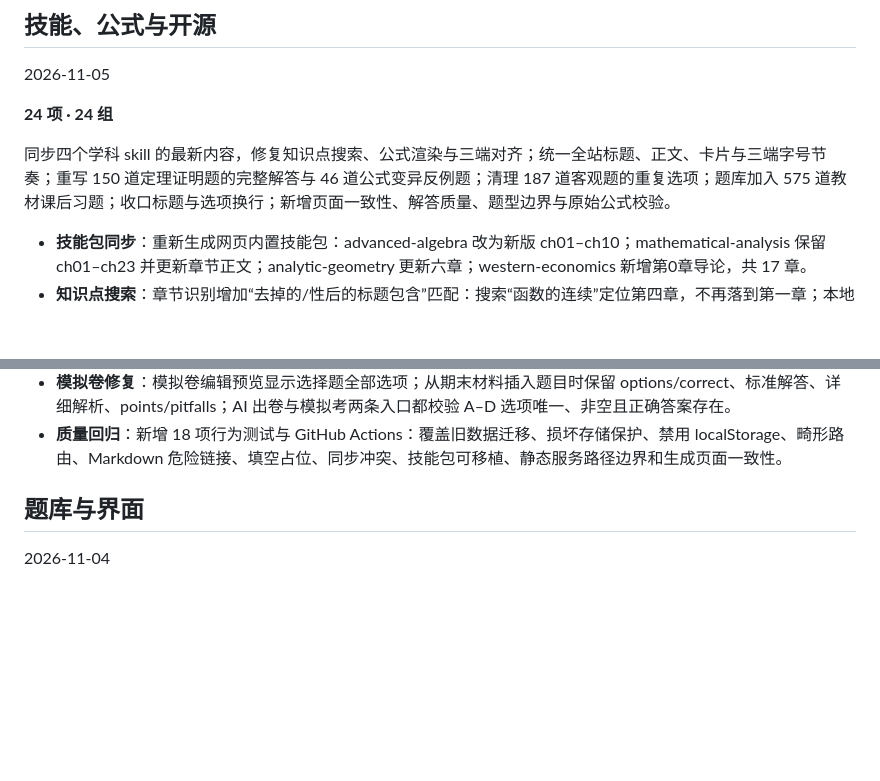
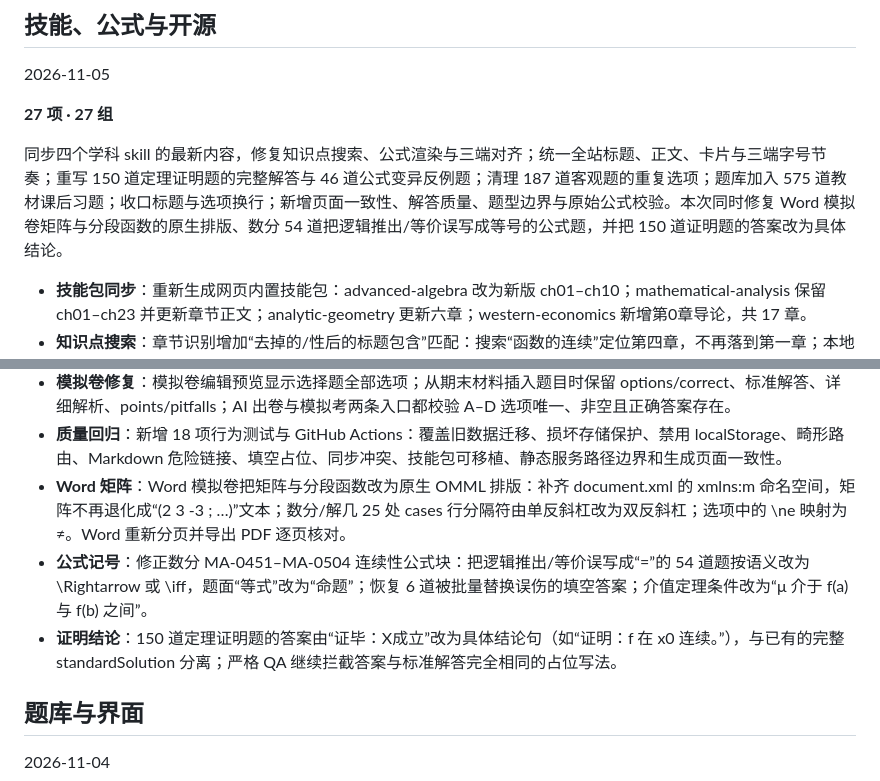
Before and after one commit to lanzaihua/lanzaihua.github.io, a Markdown page: CHANGELOG.md, 2 parts joined by grey strips. Rendered like a GitHub page; blank space fills up the shorter version.

```diff
--- a/CHANGELOG.md
+++ b/CHANGELOG.md
@@ -6,9 +6,9 @@
 
 2026-11-05
 
-**24 项 · 24 组**
+**27 项 · 27 组**
 
-同步四个学科 skill 的最新内容，修复知识点搜索、公式渲染与三端对齐；统一全站标题、正文、卡片与三端字号节奏；重写 150 道定理证明题的完整解答与 46 道公式变异反例题；清理 187 道客观题的重复选项；题库加入 575 道教材课后习题；收口标题与选项换行；新增页面一致性、解答质量、题型边界与原始公式校验。
+同步四个学科 skill 的最新内容，修复知识点搜索、公式渲染与三端对齐；统一全站标题、正文、卡片与三端字号节奏；重写 150 道定理证明题的完整解答与 46 道公式变异反例题；清理 187 道客观题的重复选项；题库加入 575 道教材课后习题；收口标题与选项换行；新增页面一致性、解答质量、题型边界与原始公式校验。本次同时修复 Word 模拟卷矩阵与分段函数的原生排版、数分 54 道把逻辑推出/等价误写成等号的公式题，并把 150 道证明题的答案改为具体结论。
 
 - **技能包同步**：重新生成网页内置技能包：advanced-algebra 改为新版 ch01–ch10；mathematical-analysis 保留 ch01–ch23 并更新章节正文；analytic-geometry 更新六章；western-economics 新增第0章导论，共 17 章。
 - **知识点搜索**：章节识别增加“去掉的/性后的标题包含”匹配：搜索“函数的连续”定位第四章，不再落到第一章；本地已命中直接讲解时，AI 不得用“没有检索到”覆盖；重生成 skills.json。
@@ -34,6 +34,9 @@
 - **内容清理**：清理高代 GA-TX005/014/024/030/043 的解析与易错点误拼入整章附录；GA-TX005/014/043 的答案补成具体结论；GA-TX043 最小二乘改用未提前舍入矩阵，行列式与解重新验算；547 道旧模板题按章节与考点重建到现有模板并保留 legacyTemplateId；30 道计算题答案由“证毕”改为具体结论。
 - **模拟卷修复**：模拟卷编辑预览显示选择题全部选项；从期末材料插入题目时保留 options/correct、标准解答、详细解析、points/pitfalls；AI 出卷与模拟考两条入口都校验 A–D 选项唯一、非空且正确答案存在。
 - **质量回归**：新增 18 项行为测试与 GitHub Actions：覆盖旧数据迁移、损坏存储保护、禁用 localStorage、畸形路由、Markdown 危险链接、填空占位、同步冲突、技能包可移植、静态服务路径边界和生成页面一致性。
+- **Word 矩阵**：Word 模拟卷把矩阵与分段函数改为原生 OMML 排版：补齐 document.xml 的 xmlns:m 命名空间，矩阵不再退化成“(2 3 -3 ; …)”文本；数分/解几 25 处 cases 行分隔符由单反斜杠改为双反斜杠；选项中的 \ne 映射为 ≠。Word 重新分页并导出 PDF 逐页核对。
+- **公式记号**：修正数分 MA-0451–MA-0504 连续性公式块：把逻辑推出/等价误写成“=”的 54 道题按语义改为 \Rightarrow 或 \iff，题面“等式”改为“命题”；恢复 6 道被批量替换误伤的填空答案；介值定理条件改为“μ 介于 f(a) 与 f(b) 之间”。
+- **证明结论**：150 道定理证明题的答案由“证毕：X成立”改为具体结论句（如“证明：f 在 x0 连续。”），与已有的完整 standardSolution 分离；严格 QA 继续拦截答案与标准解答完全相同的占位写法。
 
 ## 题库与界面
 
```
Also changed, not shown: README.md (+5 -7 lines), assets/v2/20261105-changelog.png, 2 other files.
